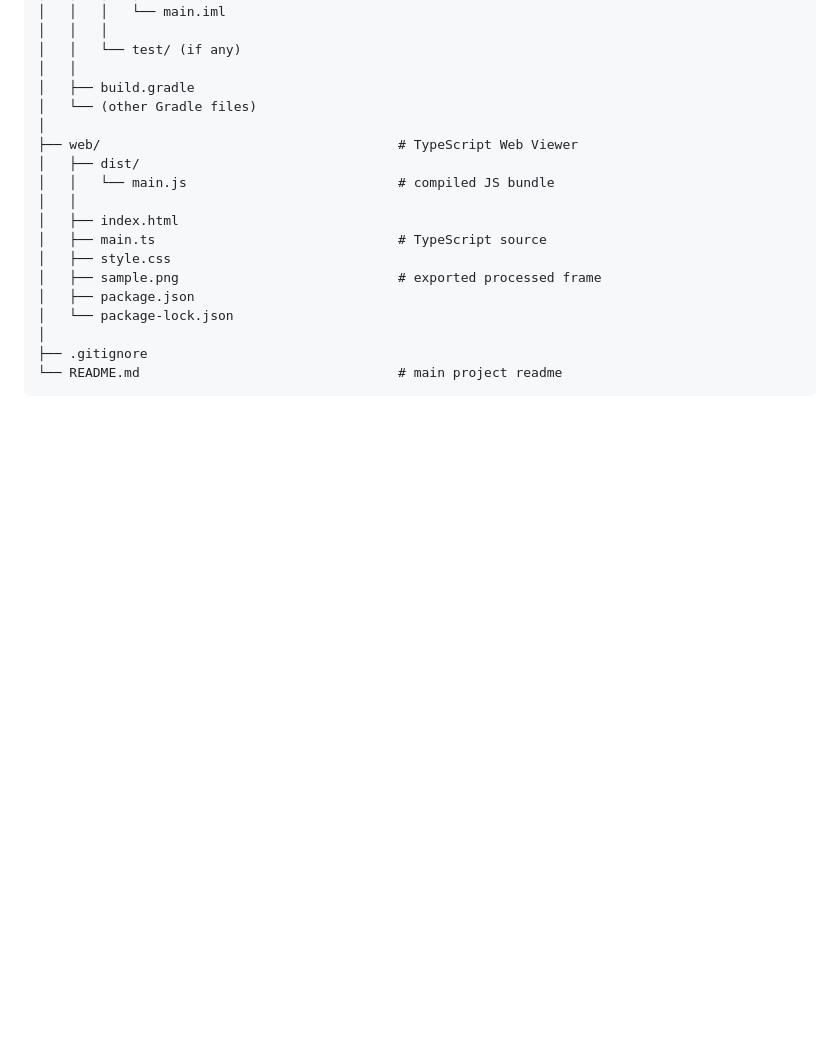
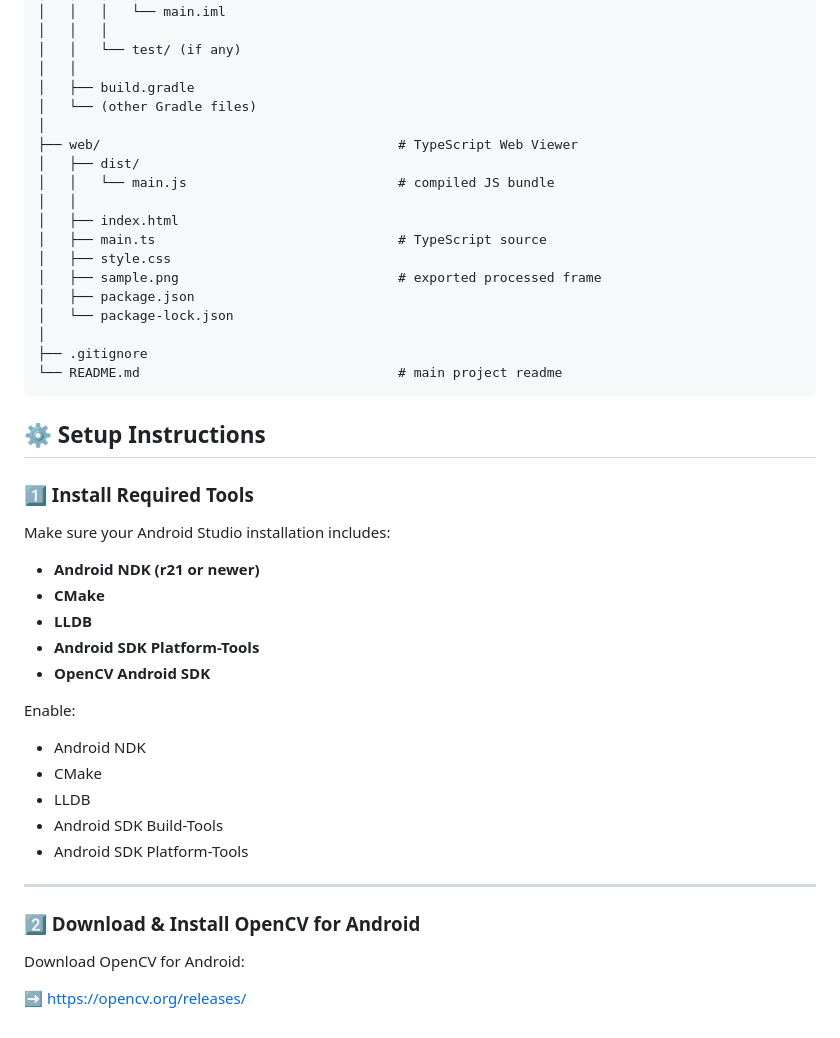
Before and after one commit to anjanaganesh06/Real-Time-Edge-Detection, a Markdown page: README.md, the part around the change. Drawn GitHub-style; blank space fills up the shorter version.

````diff
--- a/README.md
+++ b/README.md
@@ -89,3 +89,30 @@ MyApplication/
 ├── .gitignore
 └── README.md                                 # main project readme
 ```
+## ⚙️ Setup Instructions
+
+### 1️⃣ Install Required Tools
+
+Make sure your Android Studio installation includes:
+
+- **Android NDK (r21 or newer)**
+- **CMake**
+- **LLDB**
+- **Android SDK Platform-Tools**
+- **OpenCV Android SDK**
+
+
+Enable:
+- Android NDK
+- CMake
+- LLDB
+- Android SDK Build-Tools
+- Android SDK Platform-Tools
+
+---
+
+### 2️⃣ Download & Install OpenCV for Android
+
+Download OpenCV for Android:
+
+➡ https://opencv.org/releases/
````
